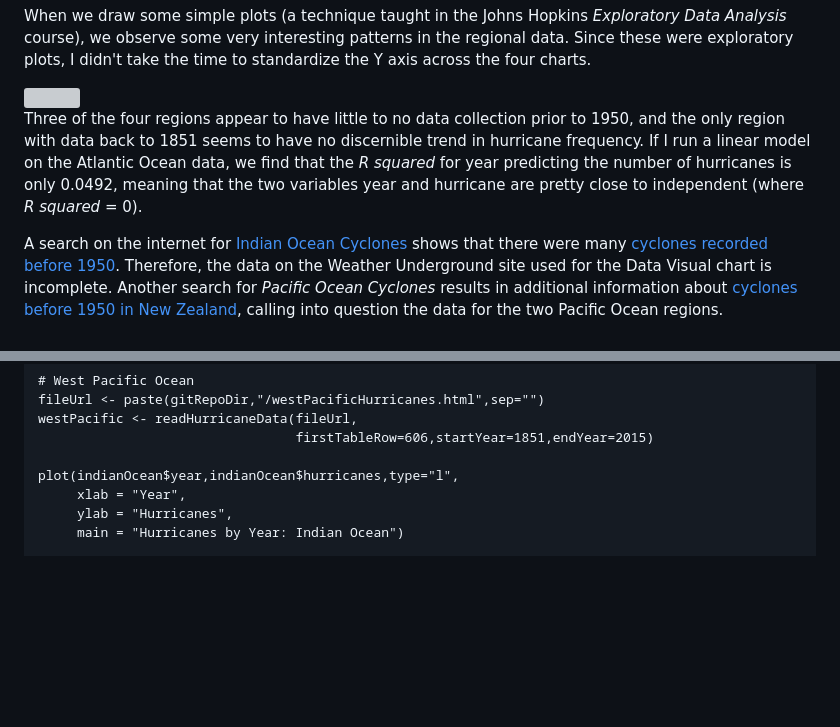
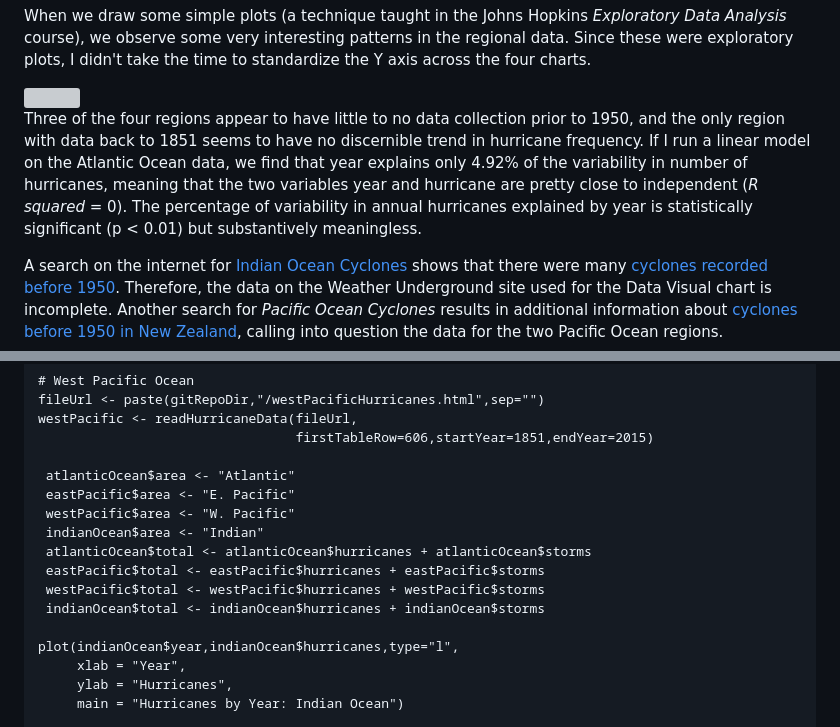
Before and after one commit to lgreski/datasciencectacontent, a Markdown page: markdown/cleaningData-valueOfCleaningData.md, 2 parts joined by grey strips. Drawn GitHub-style; blank space fills up the shorter version; grey boxes are pictures that could not be loaded.

```diff
--- a/markdown/cleaningData-valueOfCleaningData.md
+++ b/markdown/cleaningData-valueOfCleaningData.md
@@ -15,7 +15,7 @@ When we draw some simple plots (a technique taught in the Johns Hopkins *Explora
 
 <img src="./images/cleaningData-valueOfCleaningData02.png">
 
-Three of the four regions appear to have little to no data collection prior to 1950, and the only region with data back to 1851 seems to have no discernible trend in hurricane frequency. If I run a linear model on the Atlantic Ocean data, we find that the *R squared* for year predicting the number of hurricanes is only 0.0492, meaning that the two variables year and hurricane are pretty close to independent (where *R squared* = 0).
+Three of the four regions appear to have little to no data collection prior to 1950, and the only region with data back to 1851 seems to have no discernible trend in hurricane frequency. If I run a linear model on the Atlantic Ocean data, we find that year explains only 4.92% of the variability in number of hurricanes, meaning that the two variables year and hurricane are pretty close to independent (*R squared* = 0). The percentage of variability in annual hurricanes explained by year is statistically significant (p < 0.01) but substantively meaningless.
 
 A search on the internet for [Indian Ocean Cyclones](http://bit.ly/2wIpkDC) shows that there were many [cyclones recorded before 1950](http://bit.ly/2vz5zcI). Therefore, the data on the Weather Underground site used for the Data Visual chart is incomplete. Another search for *Pacific Ocean Cyclones* results in additional information about [cyclones before 1950 in New Zealand](http://bit.ly/2vz5zcI), calling into question the data for the two Pacific Ocean regions.
 
@@ -119,6 +125,15 @@ Run the following code to generate the four charts that I posted on Twitter, and
     westPacific <- readHurricaneData(fileUrl,
                                      firstTableRow=606,startYear=1851,endYear=2015)
 
+     atlanticOcean$area <- "Atlantic"
+     eastPacific$area <- "E. Pacific"
+     westPacific$area <- "W. Pacific"
+     indianOcean$area <- "Indian"
+     atlanticOcean$total <- atlanticOcean$hurricanes + atlanticOcean$storms
+     eastPacific$total <- eastPacific$hurricanes + eastPacific$storms
+     westPacific$total <- westPacific$hurricanes + westPacific$storms
+     indianOcean$total <- indianOcean$hurricanes + indianOcean$storms
+
     plot(indianOcean$year,indianOcean$hurricanes,type="l",
          xlab = "Year",
          ylab = "Hurricanes",
```
Also changed, not shown: other parts of markdown/cleaningData-valueOfCleaningData.md (+22 -0 lines), markdown/images/cleaningData-valueOfCleaningData04.png (added).
